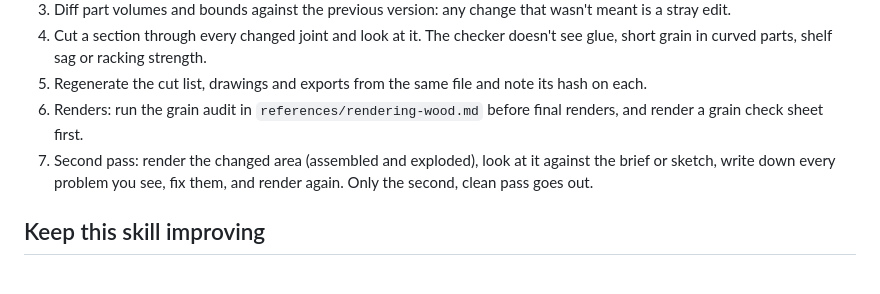
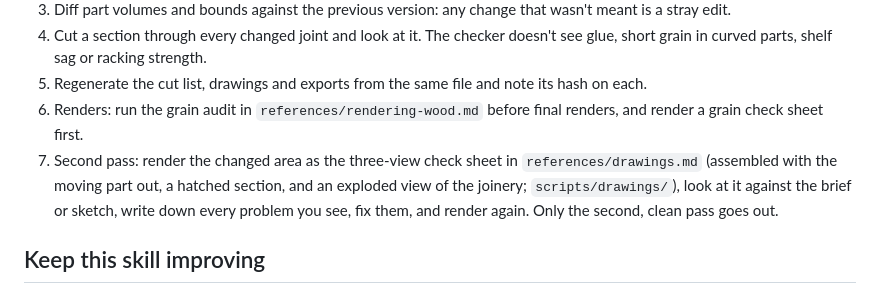
Before and after one commit to alicanrowe/hardwood-furniture-cad, a Markdown page: SKILL.md, the part around the change. Drawn GitHub-style.

```diff
--- a/SKILL.md
+++ b/SKILL.md
@@ -35,7 +35,7 @@ Design solid-wood furniture that can actually be built and won't crack, then che
 4. Cut a section through every changed joint and look at it. The checker doesn't see glue, short grain in curved parts, shelf sag or racking strength.
 5. Regenerate the cut list, drawings and exports from the same file and note its hash on each.
 6. Renders: run the grain audit in `references/rendering-wood.md` before final renders, and render a grain check sheet first.
-7. Second pass: render the changed area (assembled and exploded), look at it against the brief or sketch, write down every problem you see, fix them, and render again. Only the second, clean pass goes out.
+7. Second pass: render the changed area as the three-view check sheet in `references/drawings.md` (assembled with the moving part out, a hatched section, and an exploded view of the joinery; `scripts/drawings/`), look at it against the brief or sketch, write down every problem you see, fix them, and render again. Only the second, clean pass goes out.
 
 ## Keep this skill improving
 Any problem found with a model, a drawing or a render that a rule here would have prevented gets written into the matching reference file (modelling, joinery, furniture types, wood movement, rendering) in the same session. If the checker should have caught it, add a planted test piece to `scripts/tests/` too. Then commit and push.
```
Also changed, not shown: README.md (+4 -0 lines), references/drawings.md (added, +25 -0 lines), docs/drawer-check-drawing.png (added), 4 other files.
